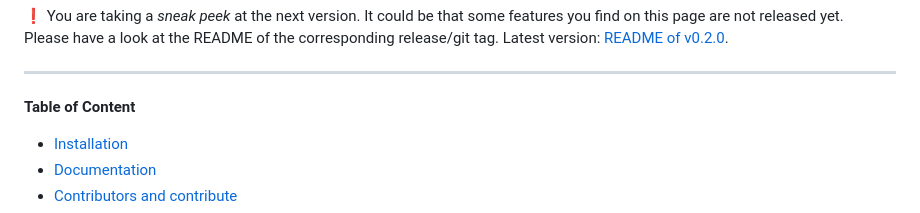
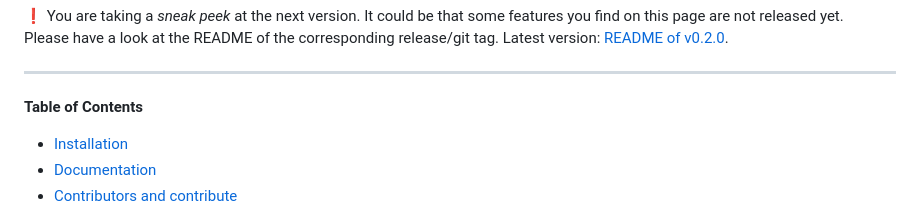
Before and after one commit to tegonal/scala-commons, a Markdown page: README.md, the part around the change. Rendered like a GitHub page.

Commit message:
Fix typo in 'Table of Contents' header

```diff
--- a/README.md
+++ b/README.md
@@ -34,7 +34,7 @@ version: [README of v0.2.0](https://github.com/tegonal/scala-commons/tree/v0.2.0
 
 ---
 
-**Table of Content**
+**Table of Contents**
 
 - [Installation](#installation)
 - [Documentation](#documentation)
```
